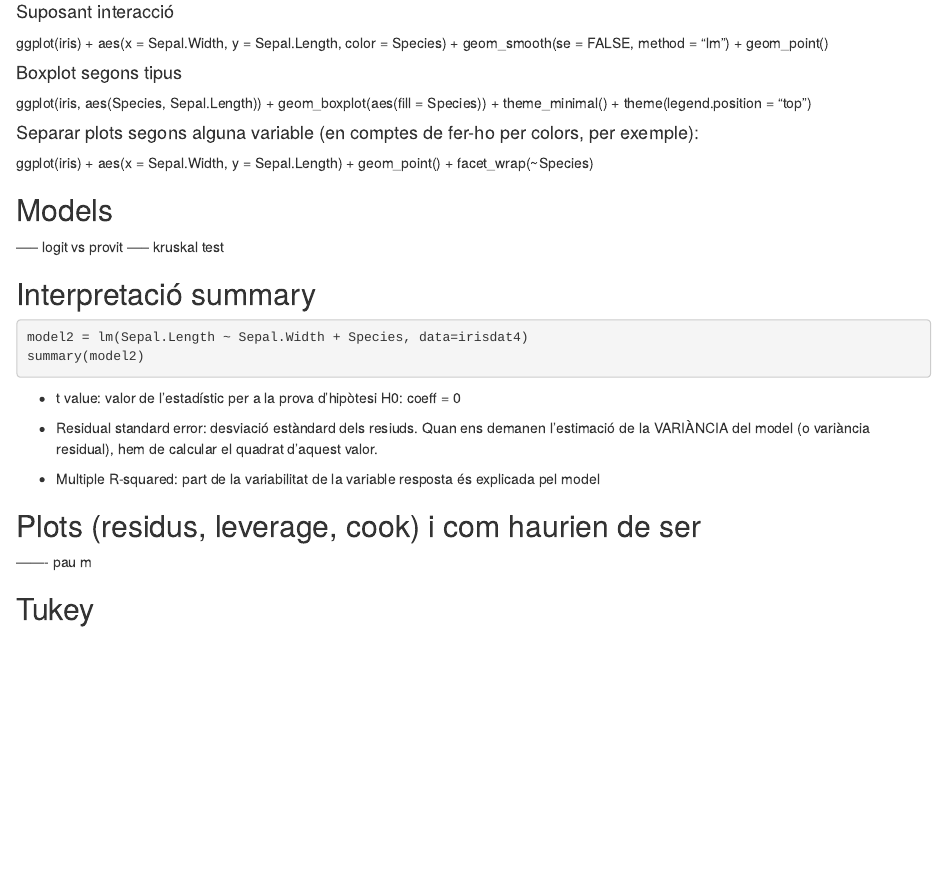
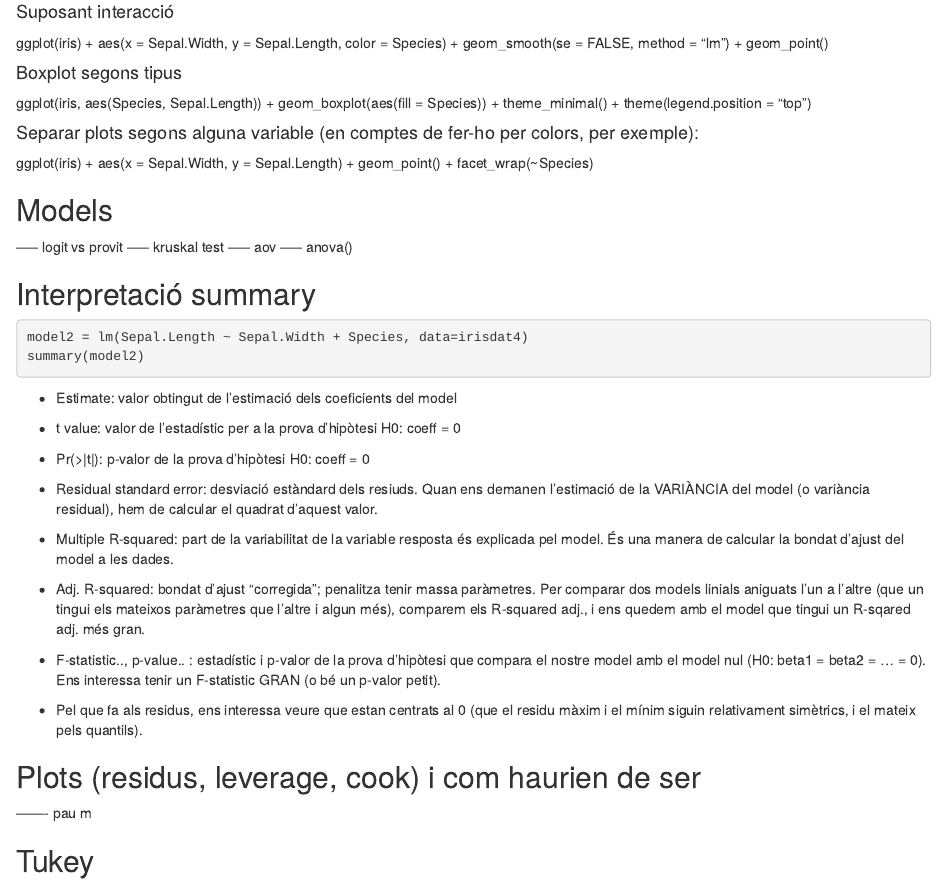
Before and after one commit to bielfortunyc/PIE2---resum-comandes-R, an R Markdown document (PIE2 resum comandes r.Rmd): the page in a window 1100 px wide, from 760 px down. Rendered offline with R 4.5, knitr and Pandoc, with nearby package versions; the code chunks are not run, so their results and figures are left out.

Commit message:
Update PIE2 resum comandes r.Rmd

````diff
--- a/PIE2 resum comandes r.Rmd
+++ b/PIE2 resum comandes r.Rmd
@@ -93,6 +93,9 @@ ggplot(iris) +
 ## Models
 ----- logit vs provit
 ----- kruskal test
+----- aov
+----- anova()
+
 
 
 
@@ -104,20 +107,29 @@ ggplot(iris) +
 model2 = lm(Sepal.Length ~ Sepal.Width + Species, data=irisdat4)
 summary(model2)
 ```
-
-
-
+- Estimate: valor obtingut de l'estimació dels coeficients del model
 
 - t value: valor de l'estadístic per a la prova d'hipòtesi H0: coeff = 0
 
+- Pr(>|t|): p-valor de la prova d'hipòtesi H0: coeff = 0
+
 - Residual standard error: desviació estàndard dels resiuds. Quan ens demanen l'estimació
-    de la VARIÀNCIA del model (o variància residual), hem de calcular el quadrat d'aquest valor.
+      de la VARIÀNCIA del model (o variància residual), hem de calcular el quadrat d'aquest valor.
 
-- Multiple R-squared: part de la variabilitat de la variable resposta és explicada pel model
+- Multiple R-squared: part de la variabilitat de la variable resposta és explicada pel model.
+      És una manera de calcular la bondat d'ajust del model a les dades.
 
+- Adj. R-squared: bondat d'ajust "corregida"; penalitza tenir massa paràmetres. Per comparar dos
+    models linials aniguats l'un a l'altre (que un tingui els mateixos paràmetres que l'altre
+    i algun més), comparem els R-squared adj., i ens quedem amb el model que tingui un R-sqared adj.
+    més gran.
 
+- F-statistic..,  p-value.. : estadístic i p-valor de la prova d'hipòtesi que compara el nostre model
+    amb el model nul (H0: beta1 = beta2 = ... = 0). Ens interessa tenir un F-statistic GRAN
+    (o bé un p-valor petit).
 
-
+- Pel que fa als residus, ens interessa veure que estan centrats al 0 (que el residu màxim i
+    el mínim siguin relativament simètrics, i el mateix pels quantils).
 
 ## Plots (residus, leverage, cook) i com haurien de ser
 
````
